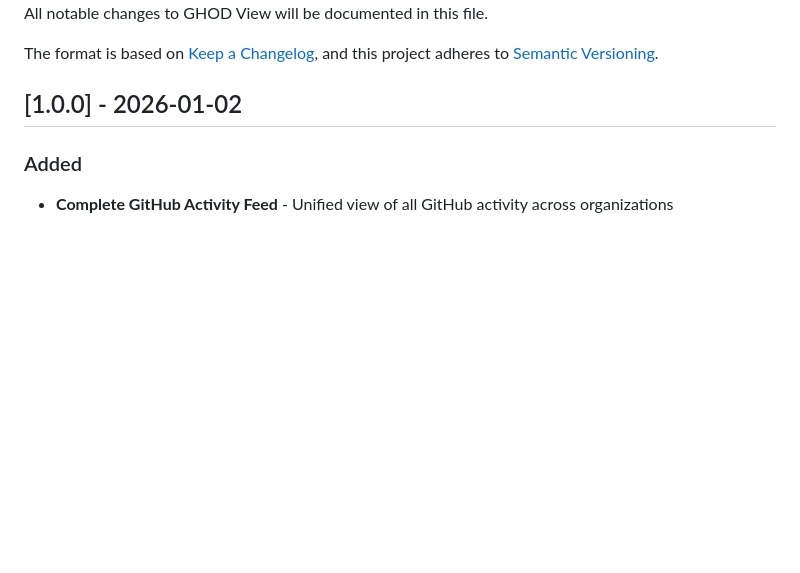
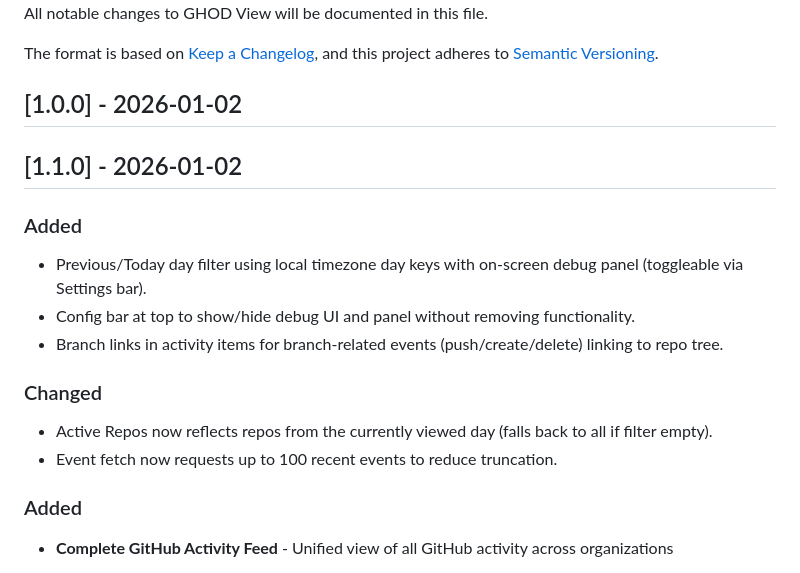
Before and after one commit to kissplugins/ghod-view, a Markdown page: CHANGELOG.md, the part around the change. GitHub-like rendering; blank space fills up the shorter version.

```diff
--- a/CHANGELOG.md
+++ b/CHANGELOG.md
@@ -6,6 +6,17 @@ The format is based on [Keep a Changelog](https://keepachangelog.com/en/1.0.0/),
 and this project adheres to [Semantic Versioning](https://semver.org/spec/v2.0.0.html).
 
 ## [1.0.0] - 2026-01-02
+
+## [1.1.0] - 2026-01-02
+
+### Added
+- Previous/Today day filter using local timezone day keys with on-screen debug panel (toggleable via Settings bar).
+- Config bar at top to show/hide debug UI and panel without removing functionality.
+- Branch links in activity items for branch-related events (push/create/delete) linking to repo tree.
+
+### Changed
+- Active Repos now reflects repos from the currently viewed day (falls back to all if filter empty).
+- Event fetch now requests up to 100 recent events to reduce truncation.
 
 ### Added
 - **Complete GitHub Activity Feed** - Unified view of all GitHub activity across organizations
```
